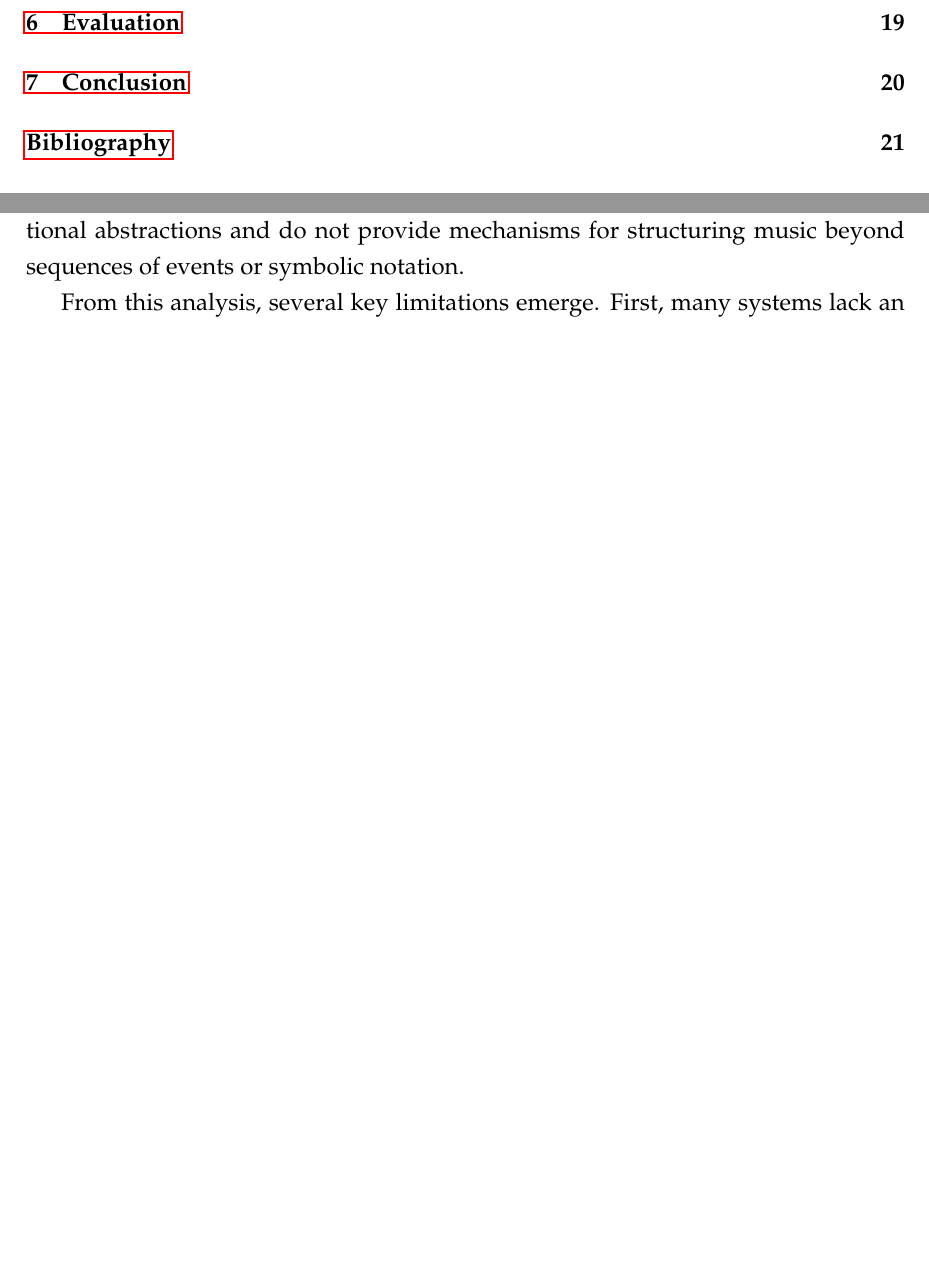
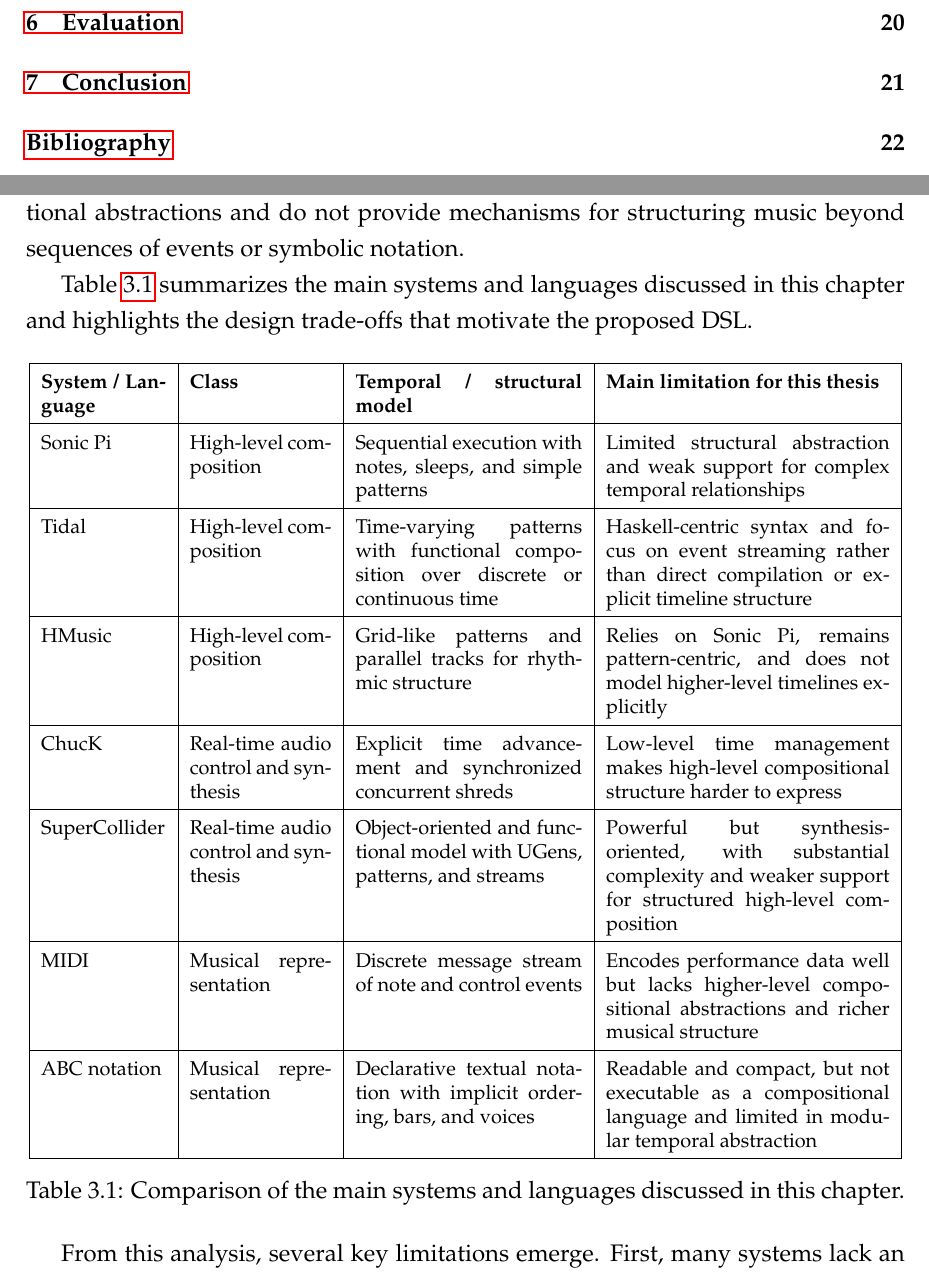
Before and after one commit to AdrianMosnegutu/bachelor-thesis, a LaTeX thesis (paper/paper.tex, which reads paper/chapters/03-related-work/summary.tex): two parts of pages 4 and 20 of 25 before the commit and two parts of pages 4 and 20 of 26 after it, joined at a grey line, cut so that both start at the same text, the shorter picture padded with empty space. Compiled offline with pdfLaTeX.

Commit message:
feat: add comparison table to summary

```diff
--- a/paper/chapters/03-related-work/summary.tex
+++ b/paper/chapters/03-related-work/summary.tex
@@ -17,6 +17,36 @@
 While widely adopted, these formats lack support for higher-level compositional abstractions and do not provide
 mechanisms for structuring music beyond sequences of events or symbolic notation.
 
+Table~\ref{tab:related-work-comparison} summarizes the main systems and languages discussed in this chapter and
+highlights the design trade-offs that motivate the proposed DSL\@.
+
+\begin{table}[htbp]
+  \centering
+  \footnotesize
+  \renewcommand{\arraystretch}{1.5}
+  \begin{tabular}{|p{2.2cm}|p{2.5cm}|p{4cm}|p{5cm}|}
+    \hline
+    \textbf{System / Language} & \textbf{Class} & \textbf{Temporal / structural model} & \textbf{Main limitation for this thesis} \\
+    \hline
+    Sonic Pi & High-level composition & Sequential execution with notes, sleeps, and simple patterns & Limited structural abstraction and weak support for complex temporal relationships \\
+    \hline
+    Tidal & High-level composition & Time-varying patterns with functional composition over discrete or continuous time & Haskell-centric syntax and focus on event streaming rather than direct compilation or explicit timeline structure \\
+    \hline
+    HMusic & High-level composition & Grid-like patterns and parallel tracks for rhythmic structure & Relies on Sonic Pi, remains pattern-centric, and does not model higher-level timelines explicitly \\
+    \hline
+    ChucK & Real-time audio control and synthesis & Explicit time advancement and synchronized concurrent shreds & Low-level time management makes high-level compositional structure harder to express \\
+    \hline
+    Super\-Collider & Real-time audio control and synthesis & Object-oriented and functional model with UGens, patterns, and streams & Powerful but synthesis-oriented, with substantial complexity and weaker support for structured high-level composition \\
+    \hline
+    MIDI & Musical representation & Discrete message stream of note and control events & Encodes performance data well but lacks higher-level compositional abstractions and richer musical structure \\
+    \hline
+    ABC notation & Musical representation & Declarative textual notation with implicit ordering, bars, and voices & Readable and compact, but not executable as a compositional language and limited in modular temporal abstraction \\
+    \hline
+  \end{tabular}
+  \caption{Comparison of the main systems and languages discussed in this chapter.}
+  \label{tab:related-work-comparison}
+\end{table}
+
 From this analysis, several key limitations emerge.
 First, many systems lack an explicit and flexible model for representing time, often relying on implicit sequencing or
 pattern repetition.
```
